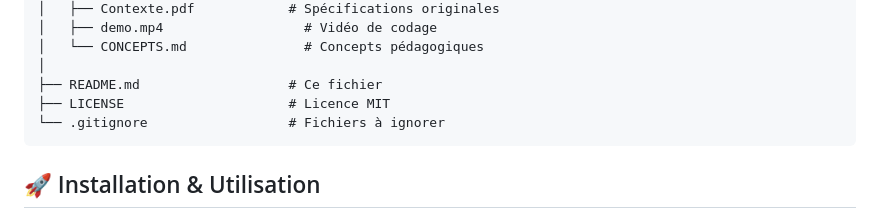
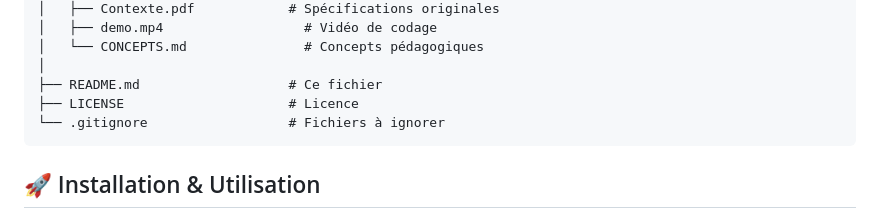
Before and after one commit to GreenEffect/Algo-Crepes, a Markdown page: README.md, the part around the change. Drawn GitHub-style.

````diff
--- a/README.md
+++ b/README.md
@@ -53,7 +53,7 @@ algo-crepes/
 │   └── CONCEPTS.md               # Concepts pédagogiques
 │
 ├── README.md                   # Ce fichier
-├── LICENSE                     # Licence MIT
+├── LICENSE                     # Licence
 └── .gitignore                  # Fichiers à ignorer
 ```
 
````
Also changed, not shown: LICENSE.md (renamed from LICENCE.md).
